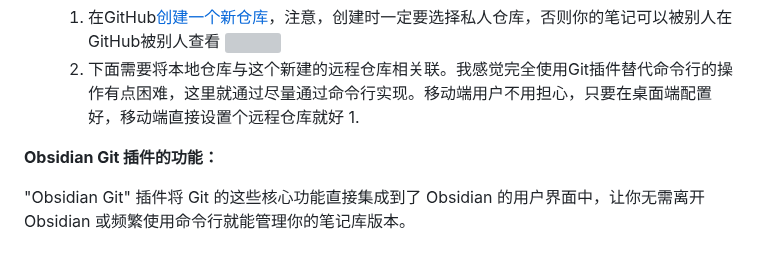
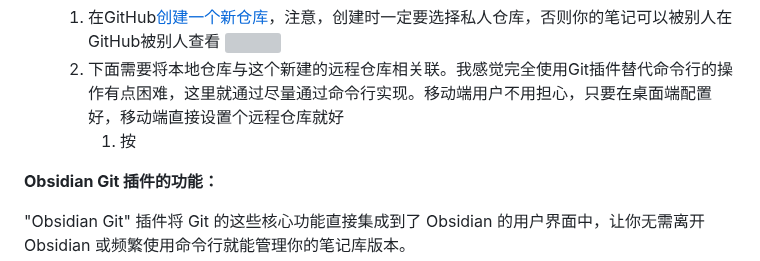
Before and after one commit to constant-007/Obsidian-tutorial, a Markdown page: Obsidian设置/Community plugins/Git.md, the part around the change. Rendered like a GitHub page; grey boxes are pictures that could not be loaded.

Commit message:
vault backup: :2025-05-11 13:07:53
Affected files:
Obsidian设置/Community plugins/Git.md

```diff
--- a/Obsidian设置/Community plugins/Git.md
+++ b/Obsidian设置/Community plugins/Git.md
@@ -50,7 +50,7 @@ Obsidian几乎完全免费，唯独同步与将笔记发布成网页需要付费
 	1. 在GitHub[创建一个新仓库](https://www.aiexplorernote.com/article/how-to-upload-pics-with-github-pages-picgo-obsidian#:~:text=%E9%A6%96%E5%85%88%EF%BC%8C%E6%88%91%E4%BB%AC%E6%96%B0%E5%BB%BA,%E7%84%B6%E5%90%8E%E2%80%9CCreate%20repository%22)，注意，创建时一定要选择私人仓库，否则你的笔记可以被别人在GitHub被别人查看
 		![](https://img.aiexplorernote.com/%E4%BD%BF%E7%94%A8Git%E6%8F%92%E4%BB%B6%E8%AE%A9Obsidian%E5%AE%9E%E7%8E%B0%E5%90%8C%E6%AD%A5/create-git-repo-as-private-repo.jpg)
 	2. 下面需要将本地仓库与这个新建的远程仓库相关联。我感觉完全使用Git插件替代命令行的操作有点困难，这里就通过尽量通过命令行实现。移动端用户不用担心，只要在桌面端配置好，移动端直接设置个远程仓库就好
-		1.
+		1. 按
 
 **Obsidian Git 插件的功能：**
 
```
